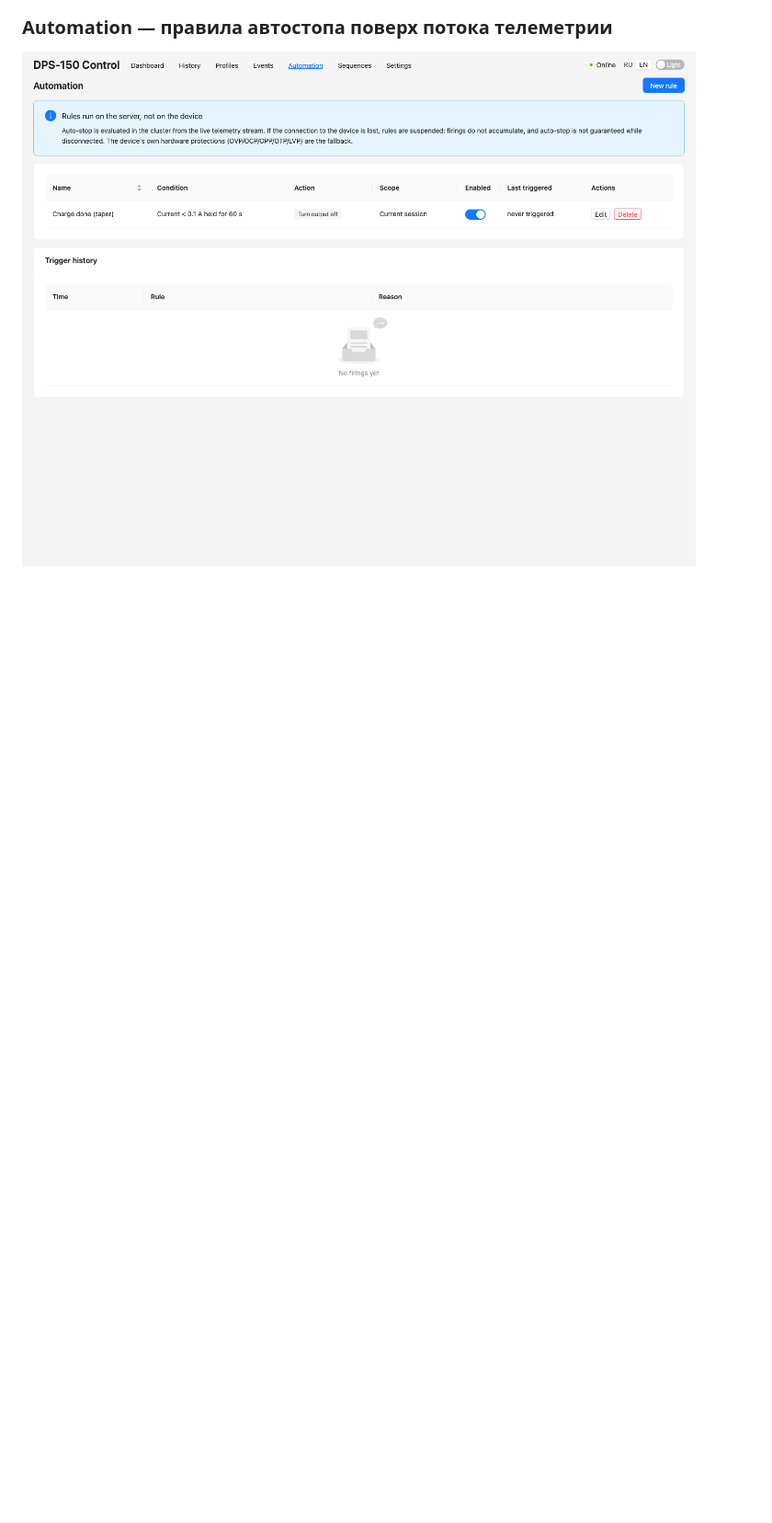
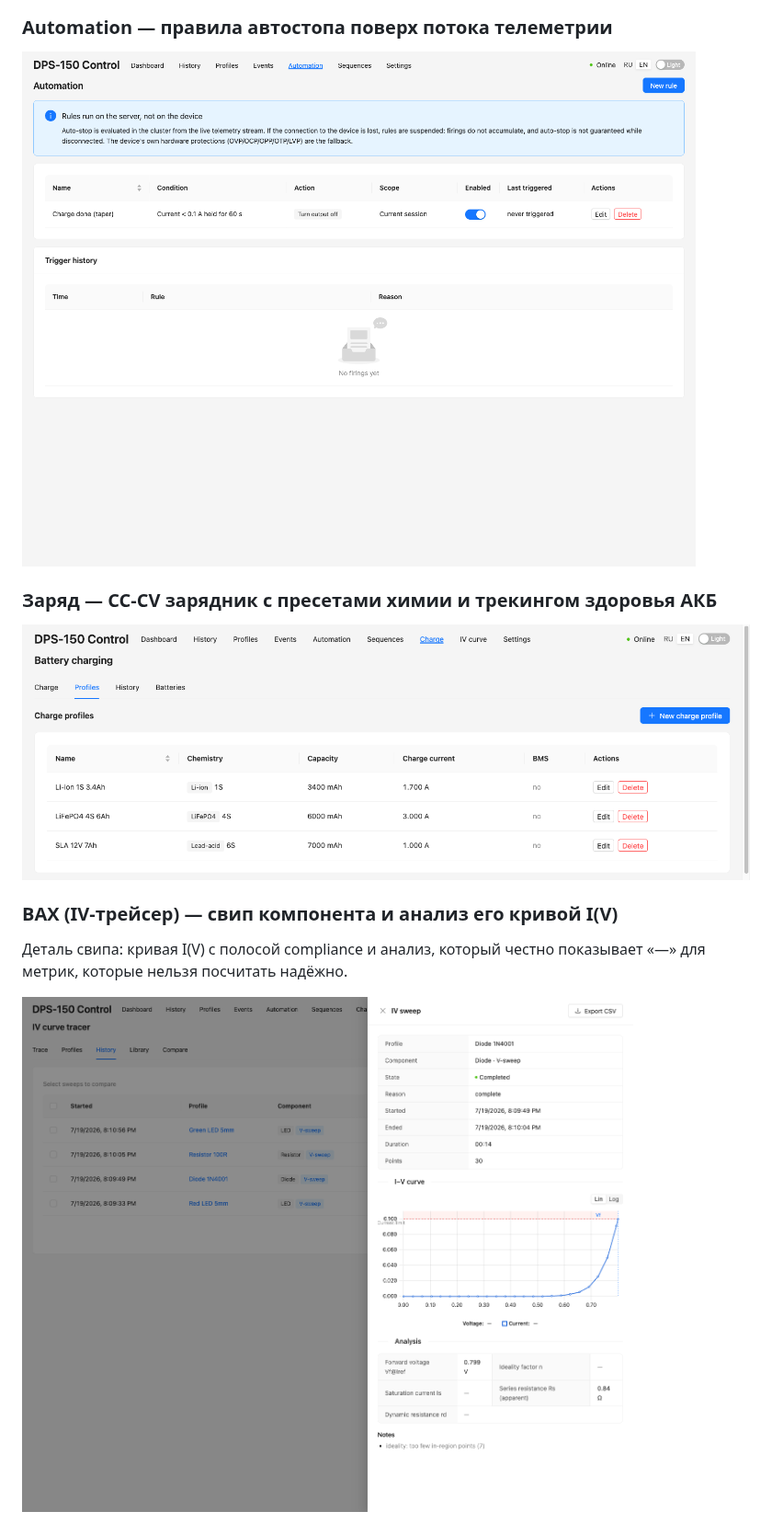
Before and after one commit to zztopper/dps150-web, a Markdown page: README.ru.md, the part around one of its changes. Shown at 92% size. GitHub-like rendering; pictures changed too: docs/screenshots/charge.png (added), docs/screenshots/iv-tracer.png (added); blank space fills up the shorter version.

```diff
--- a/README.ru.md
+++ b/README.ru.md
@@ -76,4 +95,15 @@ serial-over-TCP (ser2net) или к встроенному эмулятору
 
 ![Automation](docs/screenshots/automation.png)
 
+### Заряд — CC-CV зарядник с пресетами химии и трекингом здоровья АКБ
+
+![Заряд](docs/screenshots/charge.png)
+
+### ВАХ (IV-трейсер) — свип компонента и анализ его кривой I(V)
+
+Деталь свипа: кривая I(V) с полосой compliance и анализ, который честно показывает
+«—» для метрик, которые нельзя посчитать надёжно.
+
+![IV-трейсер](docs/screenshots/iv-tracer.png)
+
 <details>
```
Also changed, not shown: other parts of README.ru.md (+32 -1 lines), README.md (+42 -1 lines), docs/guides/charging.md (added, +132 -0 lines), docs/guides/charging.ru.md (added, +132 -0 lines), docs/guides/iv-tracer.md (added, +97 -0 lines), docs/guides/iv-tracer.ru.md (added, +99 -0 lines), docs/screenshots/battery-health.png (added), docs/screenshots/iv-compare.png (added), docs/screenshots/iv-library.png (added).
